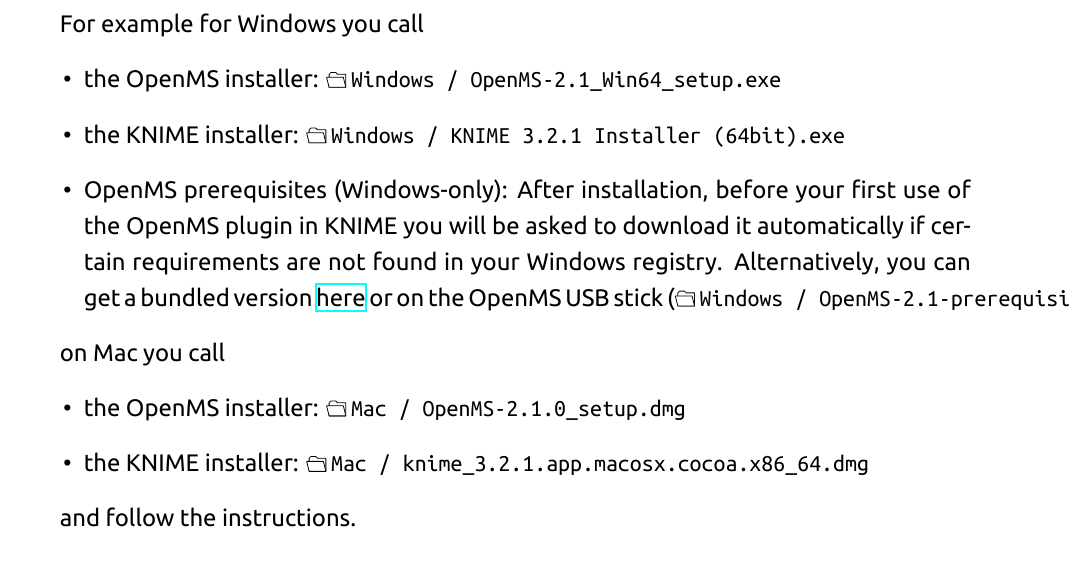
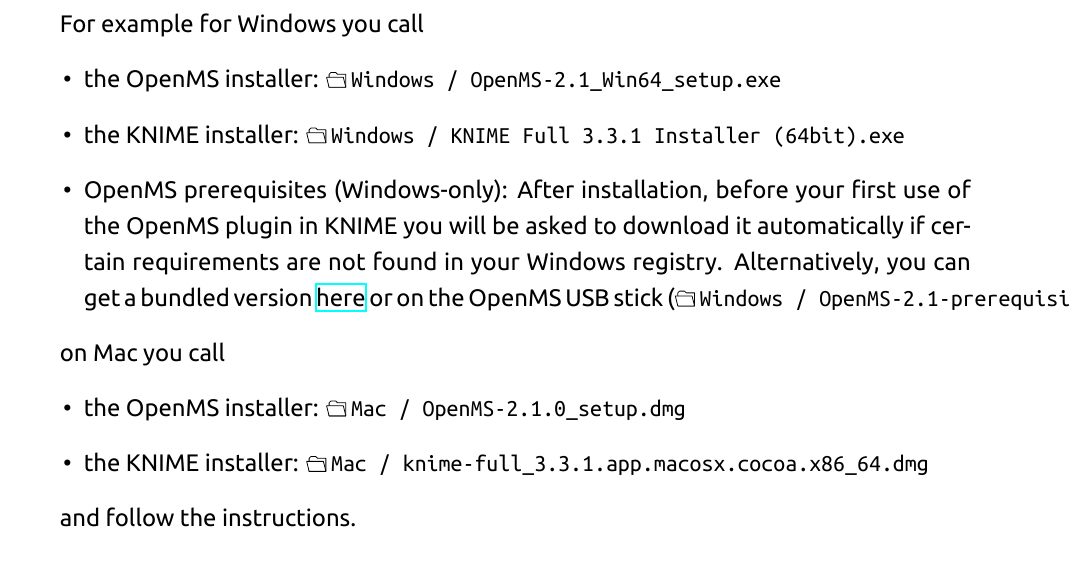
Before and after one commit to OpenMS/Tutorials, a LaTeX document (Handout/handout.tex, which reads Handout/gettingstarted.tex): part of page 7 of 84, cut so that both start at the same text. Compiled offline with XeLaTeX; a missing font is replaced by an installed copy or a similar font.

Commit message:
Update KNIME version and made full installer the standard.

```diff
--- a/Handout/gettingstarted.tex
+++ b/Handout/gettingstarted.tex
@@ -1,11 +1,11 @@
 %!TEX root = handout.tex
 
 % file names are changed quite often between tutorial so make them configurable at the top
-\newcommand{\WindowsKnimeInstallerName}{Windows / KNIME\ 3.2.1\ Installer\ (64bit).exe}
+\newcommand{\WindowsKnimeInstallerName}{Windows / KNIME\ Full\ 3.3.1\ Installer\ (64bit).exe}
 \newcommand{\WindowsOpenMSInstallerName}{Windows / OpenMS-2.1\_Win64\_setup.exe}
 \newcommand{\WindowsOpenMSPrereqInstallerName}{Windows / OpenMS-2.1-prerequisites-installer.exe}
 \newcommand{\WindowsPrerequisitesLink}{http://sourceforge.net/projects/open-ms/files/OpenMS/OpenMS-1.10/OpenMS-1.10-win32-prerequisites-installer.exe/download}
-\newcommand{\MacKnimeInstallerName}{Mac / knime\_3.2.1.app.macosx.cocoa.x86\_64.dmg}
+\newcommand{\MacKnimeInstallerName}{Mac / knime-full\_3.3.1.app.macosx.cocoa.x86\_64.dmg}
 \newcommand{\MacOpenMSInstallerName}{Mac / OpenMS-2.1.0\_setup.dmg}
 \newcommand{\KnimeUpdateSite}{http://update.knime.org/analytics-platform/3.2}
 \newcommand{\KnimeTrustedSite}{http://tech.knime.org/update/community-contributions/trusted/3.2}
```
